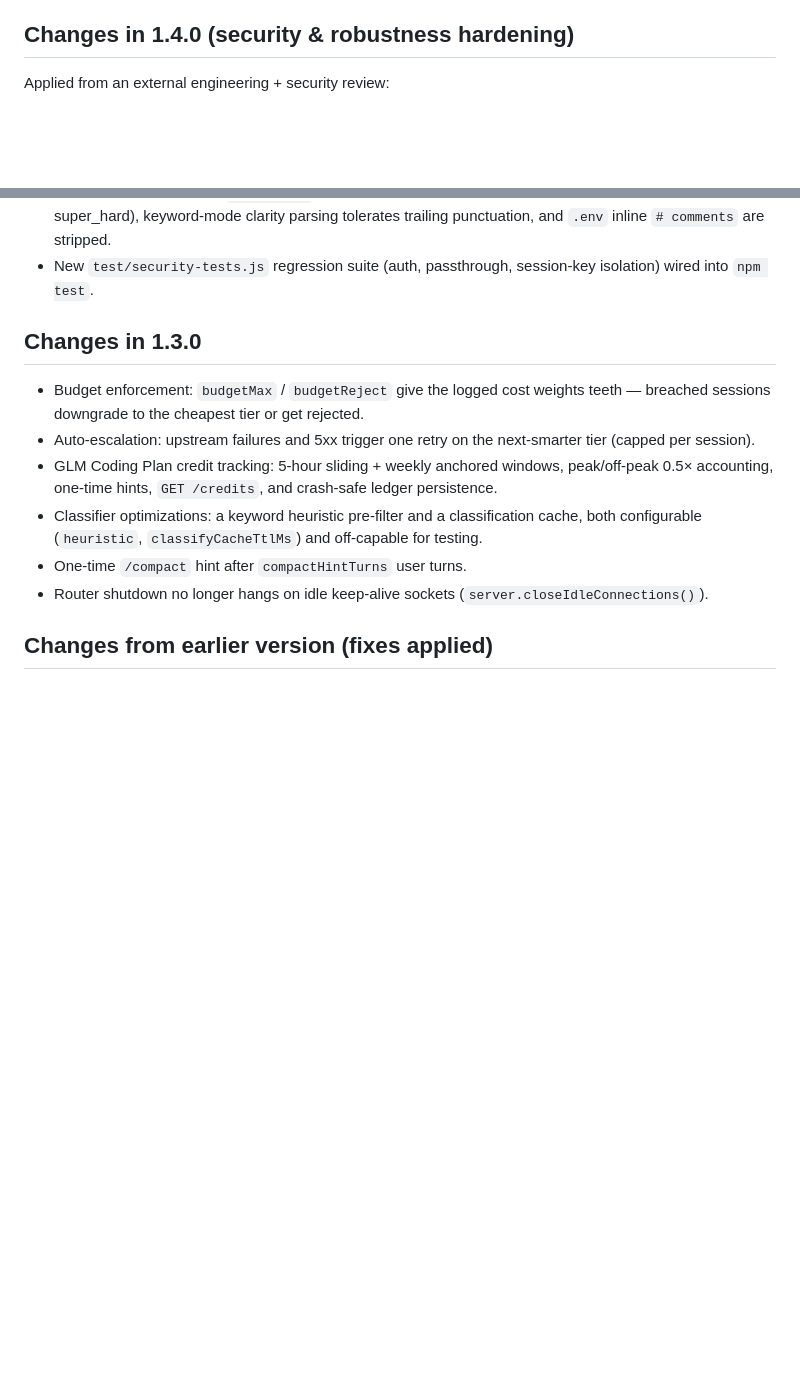
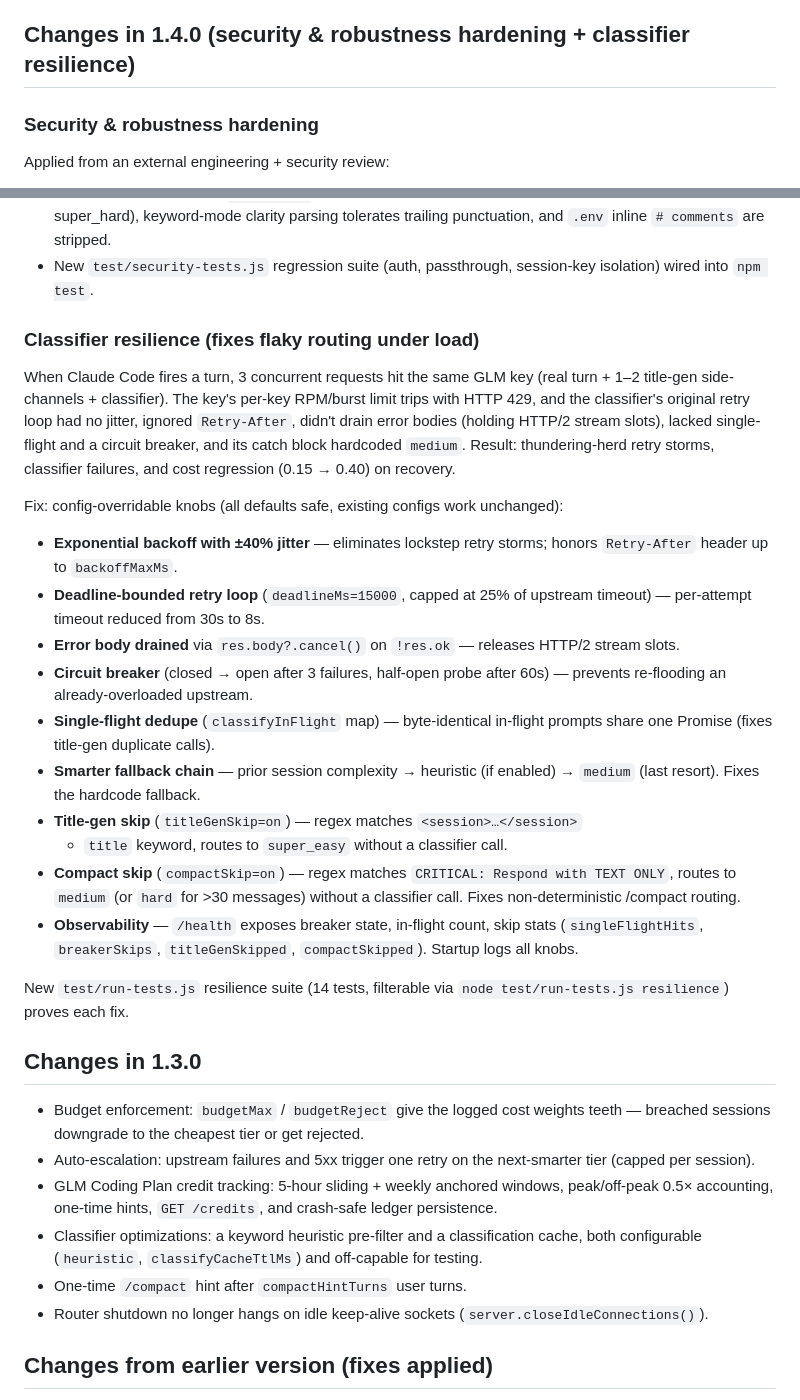
Before and after one commit to sachin-johny/Claude-Smart-Router, a Markdown page: README.md, 2 parts joined by grey strips. Rendered like a GitHub page; blank space fills up the shorter version.

Commit message:
docs: update README with classifier resilience knobs + 1.4.0 changelog
Adds the classifier resilience section to the Tuning chapter,
documenting all 13 new config.classifier.* knobs (maxRetries,
timeoutMs, ollamaTimeoutMs, deadlineMs, backoff*, breakerThreshold,
breakerCooldownMs, singleFlight, titleGenSkip, titleGenPattern,
compactSkip, compactPattern, compactHardMsgThreshold) with their
defaults and descriptions.

Expands the Changes in 1.4.0 section with a dedicated Classifier
resilience subsection covering:
- Jittered backoff + Retry-After honor
- Deadline-bounded retry loop (30s→8s per attempt)
- Error body drain (HTTP/2 slot release)
- Circuit breaker (3-fail open, 60s cooldown, half-open probe)
- Single-flight dedupe (title-gen duplicate fix)
- Smarter fallback chain (session→heuristic→medium)
- Title-gen skip + compact skip detection
- Observability via /health

Also updates the /health GET endpoint description to mention the
new classifier fields (breaker state, in-flight count, skip stats).

Co-Authored-By: Claude <noreply@anthropic.com>

```diff
--- a/README.md
+++ b/README.md
@@ -481,7 +507,9 @@ Plan's two windows:
   judge complexity, but very context-dependent requests may be misjudged.
 - Single-process; no clustering. Fine for a personal proxy's load.
 
-## Changes in 1.4.0 (security & robustness hardening)
+## Changes in 1.4.0 (security & robustness hardening + classifier resilience)
+
+### Security & robustness hardening
 
 Applied from an external engineering + security review:
 
@@ -523,6 +551,44 @@ Applied from an external engineering + security review:
   punctuation, and `.env` inline `# comments` are stripped.
 - New `test/security-tests.js` regression suite (auth, passthrough,
   session-key isolation) wired into `npm test`.
+
+### Classifier resilience (fixes flaky routing under load)
+
+When Claude Code fires a turn, 3 concurrent requests hit the same GLM
+key (real turn + 1–2 title-gen side-channels + classifier). The key's
+per-key RPM/burst limit trips with HTTP 429, and the classifier's
+original retry loop had no jitter, ignored `Retry-After`, didn't drain
+error bodies (holding HTTP/2 stream slots), lacked single-flight and a
+circuit breaker, and its catch block hardcoded `medium`. Result:
+thundering-herd retry storms, classifier failures, and cost regression
+(0.15 → 0.40) on recovery.
+
+Fix: config-overridable knobs (all defaults safe, existing configs work
+unchanged):
+
+- **Exponential backoff with ±40% jitter** — eliminates lockstep retry
+  storms; honors `Retry-After` header up to `backoffMaxMs`.
+- **Deadline-bounded retry loop** (`deadlineMs=15000`, capped at 25% of
+  upstream timeout) — per-attempt timeout reduced from 30s to 8s.
+- **Error body drained** via `res.body?.cancel()` on `!res.ok` — releases
+  HTTP/2 stream slots.
+- **Circuit breaker** (closed → open after 3 failures, half-open probe
+  after 60s) — prevents re-flooding an already-overloaded upstream.
+- **Single-flight dedupe** (`classifyInFlight` map) — byte-identical
+  in-flight prompts share one Promise (fixes title-gen duplicate calls).
+- **Smarter fallback chain** — prior session complexity → heuristic
+  (if enabled) → `medium` (last resort). Fixes the hardcode fallback.
+- **Title-gen skip** (`titleGenSkip=on`) — regex matches `<session>…</session>`
+  - `title` keyword, routes to `super_easy` without a classifier call.
+- **Compact skip** (`compactSkip=on`) — regex matches `CRITICAL: Respond
+  with TEXT ONLY`, routes to `medium` (or `hard` for >30 messages)
+  without a classifier call. Fixes non-deterministic /compact routing.
+- **Observability** — `/health` exposes breaker state, in-flight count,
+  skip stats (`singleFlightHits`, `breakerSkips`, `titleGenSkipped`,
+  `compactSkipped`). Startup logs all knobs.
+
+New `test/run-tests.js` resilience suite (14 tests, filterable via `node
+test/run-tests.js resilience`) proves each fix.
 
 ## Changes in 1.3.0
 
```
Also changed, not shown: other parts of README.md (+27 -1 lines).
